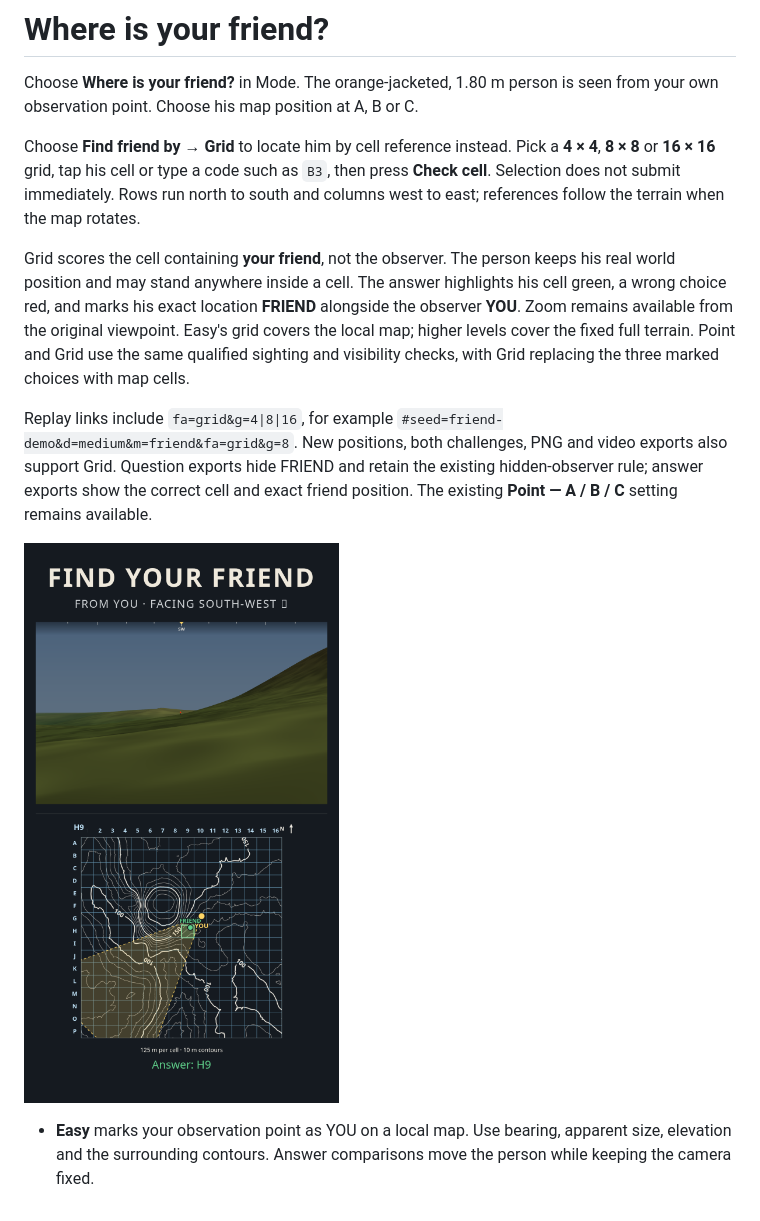
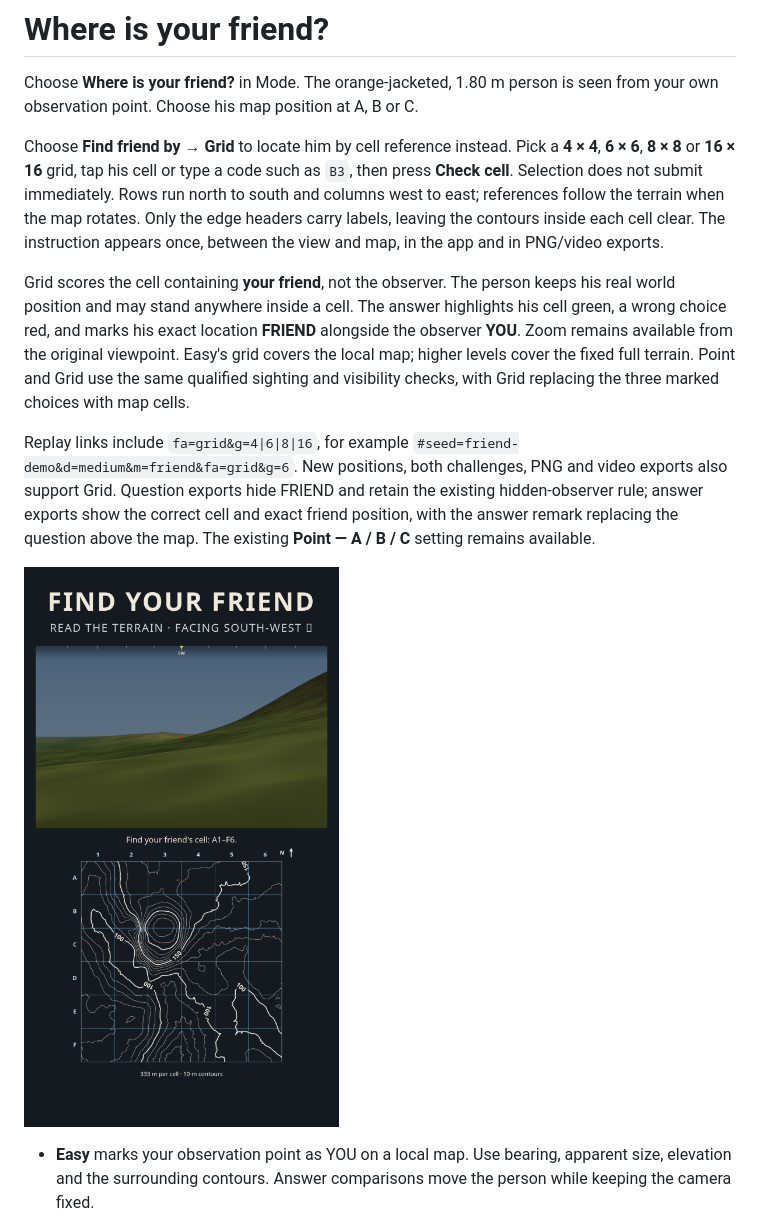
Before and after one commit to MrHakan/orienteering, a Markdown page: docs/friend-mode.md, the part around the change printed below. GitHub-like rendering; pictures changed too: docs/friend-grid.png.

```diff
--- a/docs/friend-mode.md
+++ b/docs/friend-mode.md
@@ -2,9 +2,9 @@
 
 Choose **Where is your friend?** in Mode. The orange-jacketed, 1.80 m person is seen from your own observation point. Choose his map position at A, B or C.
 
-Choose **Find friend by → Grid** to locate him by cell reference instead. Pick a **4 × 4**, **8 × 8** or **16 × 16** grid, tap his cell or type a code such as `B3`, then press **Check cell**. Selection does not submit immediately. Rows run north to south and columns west to east; references follow the terrain when the map rotates.
+Choose **Find friend by → Grid** to locate him by cell reference instead. Pick a **4 × 4**, **6 × 6**, **8 × 8** or **16 × 16** grid, tap his cell or type a code such as `B3`, then press **Check cell**. Selection does not submit immediately. Rows run north to south and columns west to east; references follow the terrain when the map rotates. Only the edge headers carry labels, leaving the contours inside each cell clear. The instruction appears once, between the view and map, in the app and in PNG/video exports.
 
 Grid scores the cell containing **your friend**, not the observer. The person keeps his real world position and may stand anywhere inside a cell. The answer highlights his cell green, a wrong choice red, and marks his exact location **FRIEND** alongside the observer **YOU**. Zoom remains available from the original viewpoint. Easy's grid covers the local map; higher levels cover the fixed full terrain. Point and Grid use the same qualified sighting and visibility checks, with Grid replacing the three marked choices with map cells.
 
-Replay links include `fa=grid&g=4|8|16`, for example `#seed=friend-demo&d=medium&m=friend&fa=grid&g=8`. New positions, both challenges, PNG and video exports also support Grid. Question exports hide FRIEND and retain the existing hidden-observer rule; answer exports show the correct cell and exact friend position. The existing **Point — A / B / C** setting remains available.
+Replay links include `fa=grid&g=4|6|8|16`, for example `#seed=friend-demo&d=medium&m=friend&fa=grid&g=6`. New positions, both challenges, PNG and video exports also support Grid. Question exports hide FRIEND and retain the existing hidden-observer rule; answer exports show the correct cell and exact friend position, with the answer remark replacing the question above the map. The existing **Point — A / B / C** setting remains available.
 
```
Also changed, not shown: other parts of docs/friend-mode.md (+1 -1 lines), README.md (+2 -2 lines), docs/grid-mode.md (+6 -4 lines), 10 other files.
